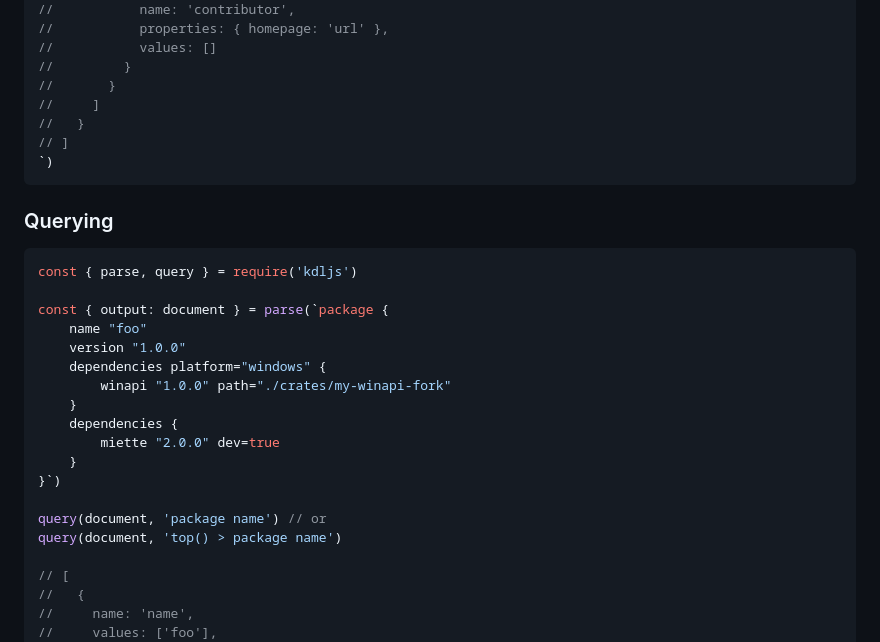
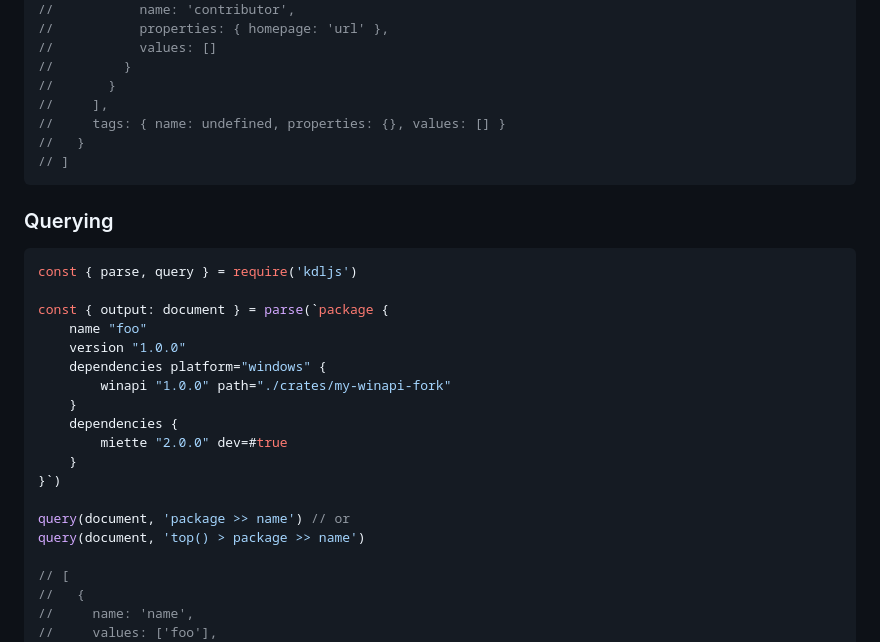
Before and after one commit to kdl-org/kdljs, a Markdown page: README.md, the part around one of its changes. Drawn GitHub-style.

Commit message:
docs(readme): validate examples

````diff
--- a/README.md
+++ b/README.md
@@ -160,10 +161,10 @@ package {
 //           values: []
 //         }
 //       }
-//     ]
+//     ],
+//     tags: { name: undefined, properties: {}, values: [] }
 //   }
 // ]
-`)
 ```
 
 ### Querying
@@ -178,12 +179,12 @@ const { output: document } = parse(`package {
         winapi "1.0.0" path="./crates/my-winapi-fork"
     }
     dependencies {
-        miette "2.0.0" dev=true
+        miette "2.0.0" dev=#true
     }
 }`)
 
-query(document, 'package name') // or
-query(document, 'top() > package name')
+query(document, 'package >> name') // or
+query(document, 'top() > package >> name')
 
 // [
 //   {
````
Also changed, not shown: other parts of README.md (+7 -6 lines).
